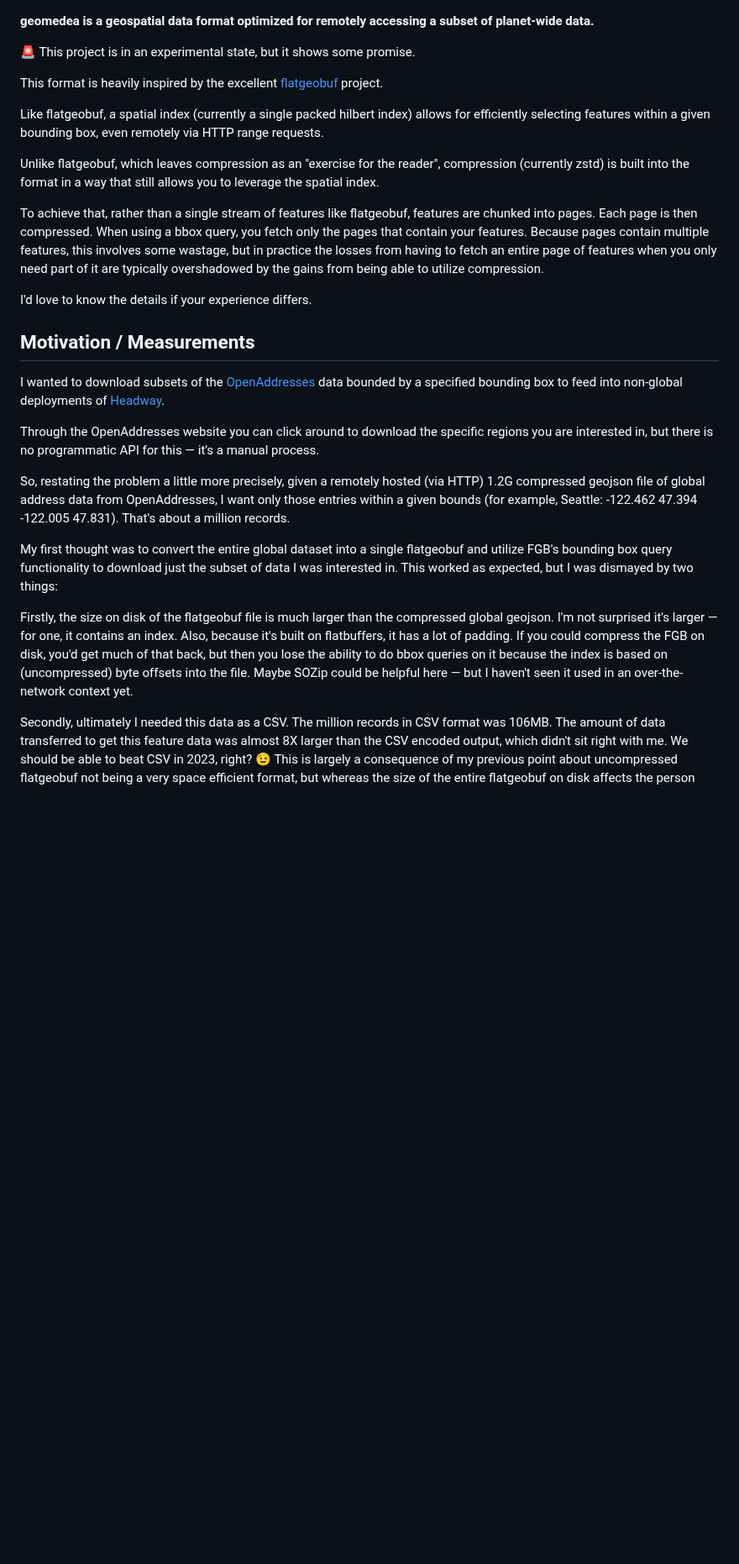
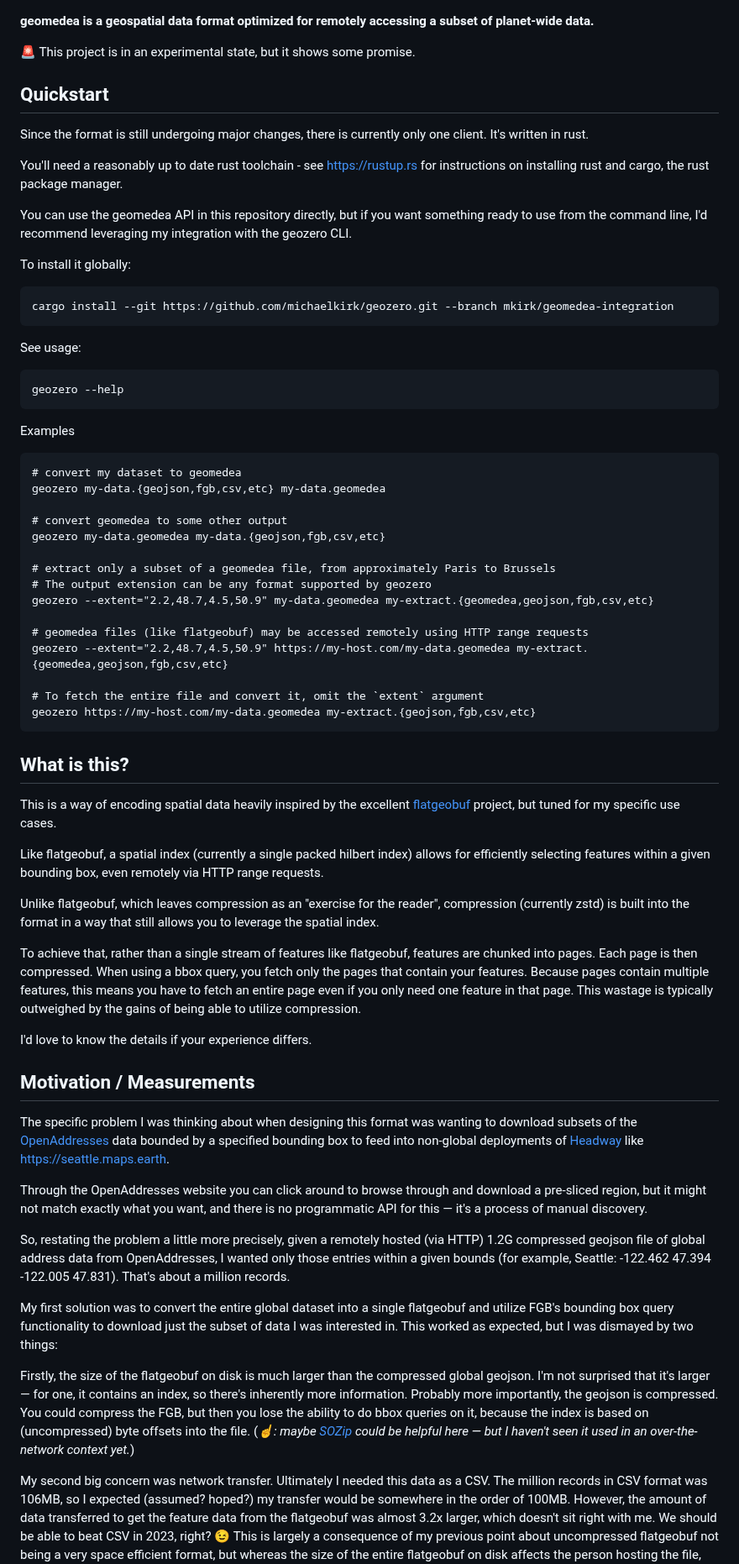
Before and after one commit to michaelkirk/geomedea, a Markdown page: README.md, the part around one of its changes. Shown at 84% size. GitHub-like rendering; blank space fills up the shorter version.

Commit message:
example in README

````diff
--- a/README.md
+++ b/README.md
@@ -2,7 +2,48 @@
 
 🚨 This project is in an experimental state, but it shows some promise.
 
-This format is heavily inspired by the excellent [flatgeobuf](https://github.com/flatgeobuf/flatgeobuf) project.
+## Quickstart
+
+Since the format is still undergoing major changes, there is currently only one client. It's written in rust.
+
+You'll need a reasonably up to date rust toolchain - see https://rustup.rs for instructions on installing rust and cargo, the rust package manager.
+
+You can use the geomedea API in this repository directly,
+but if you want something ready to use from the command line,
+I'd recommend leveraging my integration with the geozero CLI.
+
+To install it globally:
+```
+cargo install --git https://github.com/michaelkirk/geozero.git --branch mkirk/geomedea-integration
+```
+
+See usage:
+```
+geozero --help
+```
+
+Examples
+```
+# convert my dataset to geomedea
+geozero my-data.{geojson,fgb,csv,etc} my-data.geomedea
+
+# convert geomedea to some other output
+geozero my-data.geomedea my-data.{geojson,fgb,csv,etc}
+
+# extract only a subset of a geomedea file, from approximately Paris to Brussels
+# The output extension can be any format supported by geozero
+geozero --extent="2.2,48.7,4.5,50.9" my-data.geomedea my-extract.{geomedea,geojson,fgb,csv,etc}
+
+# geomedea files (like flatgeobuf) may be accessed remotely using HTTP range requests
+geozero --extent="2.2,48.7,4.5,50.9" https://my-host.com/my-data.geomedea my-extract.{geomedea,geojson,fgb,csv,etc}
+
+# To fetch the entire file and convert it, omit the `extent` argument
+geozero https://my-host.com/my-data.geomedea my-extract.{geojson,fgb,csv,etc}
+```
+
+## What is this?
+
+This is a way of encoding spatial data heavily inspired by the excellent [flatgeobuf](https://github.com/flatgeobuf/flatgeobuf) project, but tuned for my specific use cases.
 
 Like flatgeobuf, a spatial index (currently a single packed hilbert index) allows for efficiently selecting features within a given bounding box, even remotely via HTTP range requests.
 
@@ -11,30 +52,33 @@ Unlike flatgeobuf, which leaves compression as an "exercise for the reader", com
 To achieve that, rather than a single stream of features like flatgeobuf, features are chunked into pages.
 Each page is then compressed.
 When using a bbox query, you fetch only the pages that contain your features.
-Because pages contain multiple features, this involves some wastage, but in practice the losses from having to fetch an entire page of features when you only need part of it are typically overshadowed by the gains from being able to utilize compression.
+Because pages contain multiple features, this means you have to fetch an entire page even if you only need one feature in that page.
+This wastage is typically outweighed by the gains of being able to utilize compression.
 
 I'd love to know the details if your experience differs.
 
 ## Motivation / Measurements
 
-I wanted to download subsets of the [OpenAddresses](https://openaddresses.io) data bounded by a specified bounding box to feed into non-global deployments of [Headway](https://github.com/headwaymaps/headway).
+The specific problem I was thinking about when designing this format was wanting to download subsets of the [OpenAddresses](https://openaddresses.io) data bounded by a specified bounding box to feed into non-global deployments of [Headway](https://github.com/headwaymaps/headway) like https://seattle.maps.earth.
 
-Through the OpenAddresses website you can click around to download the specific regions you are interested in, but there is no programmatic API for this — it's a manual process.
+Through the OpenAddresses website you can click around to browse through and download a pre-sliced region, but it might not match exactly what you want, and there is no programmatic API for this — it's a process of manual discovery.
 
 So, restating the problem a little more precisely, given a remotely hosted (via HTTP) 1.2G compressed geojson file of global address data from OpenAddresses,
-I want only those entries within a given bounds (for example, Seattle: -122.462 47.394 -122.005 47.831).
+I wanted only those entries within a given bounds (for example, Seattle: -122.462 47.394 -122.005 47.831).
 That's about a million records.
 
-My first thought was to convert the entire global dataset into a single flatgeobuf and utilize FGB's bounding box query functionality to download just the subset of data I was interested in.
+My first solution was to convert the entire global dataset into a single flatgeobuf and utilize FGB's bounding box query functionality to download just the subset of data I was interested in.
 This worked as expected, but I was dismayed by two things:
 
-Firstly, the size on disk of the flatgeobuf file is much larger than the compressed global geojson.
-I'm not surprised it's larger — for one, it contains an index.
-Also, because it's built on flatbuffers, it has a lot of padding.
-If you could compress the FGB on disk, you'd get much of that back, but then you lose the ability to do bbox queries on it because the index is based on (uncompressed) byte offsets into the file.
-Maybe SOZip could be helpful here — but I haven't seen it used in an over-the-network context yet.
+Firstly, the size of the flatgeobuf on disk is much larger than the compressed global geojson.
+I'm not surprised that it's larger — for one, it contains an index, so there's inherently more information.
+Probably more importantly, the geojson is compressed.
+You could compress the FGB, but then you lose the ability to do bbox queries on it, because the index is based on (uncompressed) byte offsets into the file.
+(*☝️: maybe [SOZip](https://sozip.org) could be helpful here — but I haven't seen it used in an over-the-network context yet.*)
 
-Secondly, ultimately I needed this data as a CSV. The million records in CSV format was 106MB.
-The amount of data transferred to get this feature data was almost 8X larger than the CSV encoded output, which didn't sit right with me.
+My second big concern was network transfer.
+Ultimately I needed this data as a CSV.
+The million records in CSV format was 106MB, so I expected (assumed? hoped?) my transfer would be somewhere in the order of 100MB.
+However, the amount of data transferred to get the feature data from the flatgeobuf was almost 3.2x larger, which doesn't sit right with me.
 We should be able to beat CSV in 2023, right? 😉
 This is largely a consequence of my previous point about uncompressed flatgeobuf not being a very space efficient format, but whereas the size of the entire flatgeobuf on disk affects the person hosting the file, this point affects the downloader as well.
````
Also changed, not shown: other parts of README.md (+5 -4 lines).
